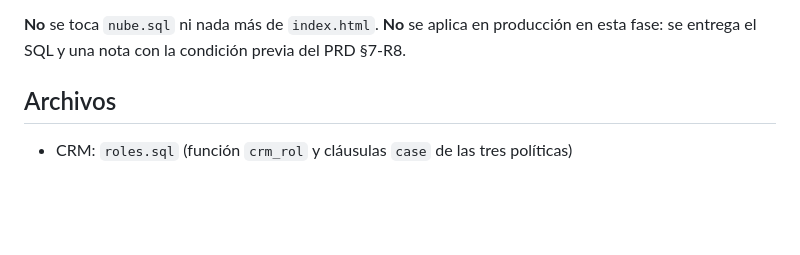
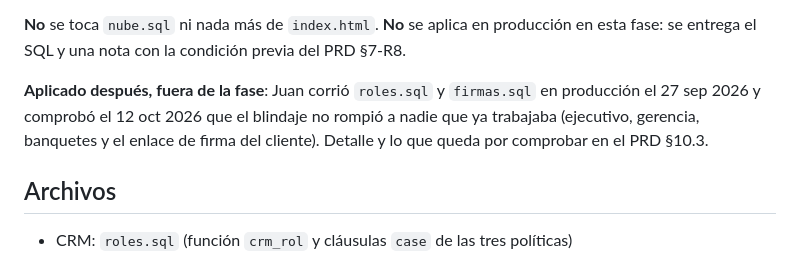
Before and after one commit to AmezolaCD/Core-Quartz, a Markdown page: docs/phases/phase-03-blindaje-crm.md, the part around the change. Drawn GitHub-style; blank space fills up the shorter version.

```diff
--- a/docs/phases/phase-03-blindaje-crm.md
+++ b/docs/phases/phase-03-blindaje-crm.md
@@ -24,6 +24,11 @@ roles `anon` / `authenticated`.
 
 **No** se toca `nube.sql` ni nada más de `index.html`. **No** se aplica en producción en esta fase:
 se entrega el SQL y una nota con la condición previa del PRD §7-R8.
+
+**Aplicado después, fuera de la fase**: Juan corrió `roles.sql` y `firmas.sql` en producción el 27
+sep 2026 y comprobó el 12 oct 2026 que el blindaje no rompió a nadie que ya trabajaba (ejecutivo,
+gerencia, banquetes y el enlace de firma del cliente). Detalle y lo que queda por comprobar en el
+PRD §10.3.
 
 ## Archivos
 - CRM: `roles.sql` (función `crm_rol` y cláusulas `case` de las tres políticas)
```
Also changed, not shown: docs/PRD.md (+11 -2 lines).
